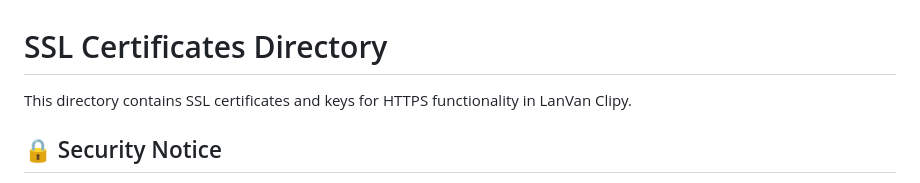
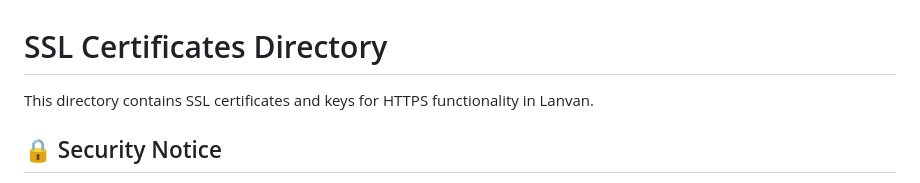
Before and after one commit to P7XCKD/lanvan, a Markdown page: certs/README.md, the part around the change. Drawn GitHub-style.

Commit message:
create/update 'README.md' file

```diff
--- a/certs/README.md
+++ b/certs/README.md
@@ -1,6 +1,6 @@
 # SSL Certificates Directory
 
-This directory contains SSL certificates and keys for HTTPS functionality in LanVan Clipy.
+This directory contains SSL certificates and keys for HTTPS functionality in Lanvan.
 
 ## 🔒 Security Notice
 
```
